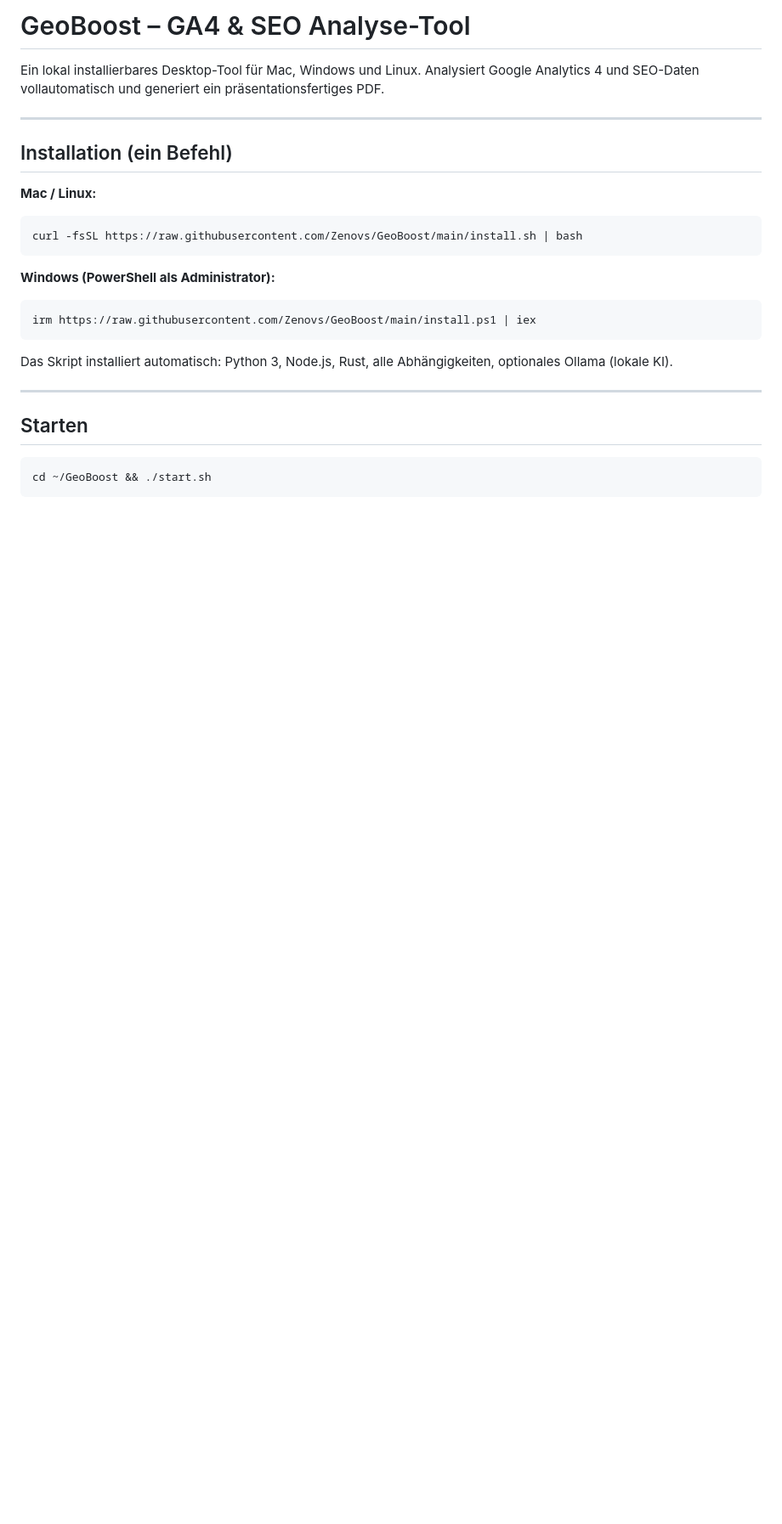
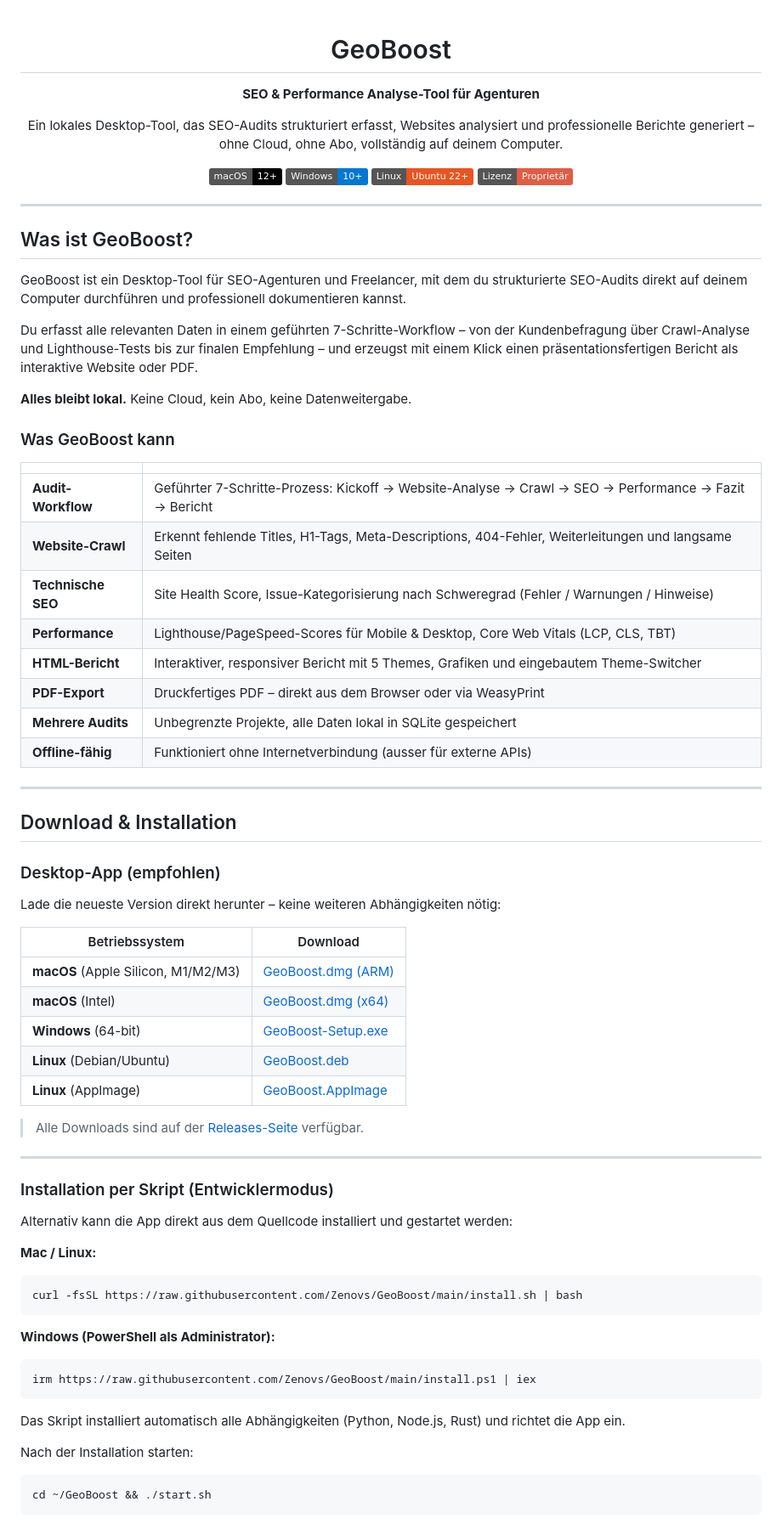
Before and after one commit to Zenovs/GeoBoost, a Markdown page: README.md, the part around one of its changes. Shown at 85% size. GitHub-like rendering; badges without logos; blank space fills up the shorter version.

````diff
--- a/README.md
+++ b/README.md
@@ -1,10 +1,64 @@
-# GeoBoost – GA4 & SEO Analyse-Tool
+<div align="center">
 
-Ein lokal installierbares Desktop-Tool für Mac, Windows und Linux. Analysiert Google Analytics 4 und SEO-Daten vollautomatisch und generiert ein präsentationsfertiges PDF.
+# GeoBoost
+
+**SEO & Performance Analyse-Tool für Agenturen**
+
+Ein lokales Desktop-Tool, das SEO-Audits strukturiert erfasst, Websites analysiert und professionelle Berichte generiert – ohne Cloud, ohne Abo, vollständig auf deinem Computer.
+
+[![macOS](https://img.shields.io/badge/macOS-12+-black?logo=apple&logoColor=white)](https://github.com/Zenovs/GeoBoost/releases/latest)
+[![Windows](https://img.shields.io/badge/Windows-10+-0078D4?logo=windows&logoColor=white)](https://github.com/Zenovs/GeoBoost/releases/latest)
+[![Linux](https://img.shields.io/badge/Linux-Ubuntu%2022+-E95420?logo=ubuntu&logoColor=white)](https://github.com/Zenovs/GeoBoost/releases/latest)
+[![License](https://img.shields.io/badge/Lizenz-Proprietär-red)](./LICENSE)
+
+</div>
 
 ---
 
-## Installation (ein Befehl)
+## Was ist GeoBoost?
+
+GeoBoost ist ein Desktop-Tool für SEO-Agenturen und Freelancer, mit dem du strukturierte SEO-Audits direkt auf deinem Computer durchführen und professionell dokumentieren kannst.
+
+Du erfasst alle relevanten Daten in einem geführten 7-Schritte-Workflow – von der Kundenbefragung über Crawl-Analyse und Lighthouse-Tests bis zur finalen Empfehlung – und erzeugst mit einem Klick einen präsentationsfertigen Bericht als interaktive Website oder PDF.
+
+**Alles bleibt lokal.** Keine Cloud, kein Abo, keine Datenweitergabe.
+
+### Was GeoBoost kann
+
+| | |
+|---|---|
+| **Audit-Workflow** | Geführter 7-Schritte-Prozess: Kickoff → Website-Analyse → Crawl → SEO → Performance → Fazit → Bericht |
+| **Website-Crawl** | Erkennt fehlende Titles, H1-Tags, Meta-Descriptions, 404-Fehler, Weiterleitungen und langsame Seiten |
+| **Technische SEO** | Site Health Score, Issue-Kategorisierung nach Schweregrad (Fehler / Warnungen / Hinweise) |
+| **Performance** | Lighthouse/PageSpeed-Scores für Mobile & Desktop, Core Web Vitals (LCP, CLS, TBT) |
+| **HTML-Bericht** | Interaktiver, responsiver Bericht mit 5 Themes, Grafiken und eingebautem Theme-Switcher |
+| **PDF-Export** | Druckfertiges PDF – direkt aus dem Browser oder via WeasyPrint |
+| **Mehrere Audits** | Unbegrenzte Projekte, alle Daten lokal in SQLite gespeichert |
+| **Offline-fähig** | Funktioniert ohne Internetverbindung (ausser für externe APIs) |
+
+---
+
+## Download & Installation
+
+### Desktop-App (empfohlen)
+
+Lade die neueste Version direkt herunter – keine weiteren Abhängigkeiten nötig:
+
+| Betriebssystem | Download |
+|---|---|
+| **macOS** (Apple Silicon, M1/M2/M3) | [GeoBoost.dmg (ARM)](https://github.com/Zenovs/GeoBoost/releases/latest) |
+| **macOS** (Intel) | [GeoBoost.dmg (x64)](https://github.com/Zenovs/GeoBoost/releases/latest) |
+| **Windows** (64-bit) | [GeoBoost-Setup.exe](https://github.com/Zenovs/GeoBoost/releases/latest) |
+| **Linux** (Debian/Ubuntu) | [GeoBoost.deb](https://github.com/Zenovs/GeoBoost/releases/latest) |
+| **Linux** (AppImage) | [GeoBoost.AppImage](https://github.com/Zenovs/GeoBoost/releases/latest) |
+
+> Alle Downloads sind auf der [Releases-Seite](https://github.com/Zenovs/GeoBoost/releases/latest) verfügbar.
+
+---
+
+### Installation per Skript (Entwicklermodus)
+
+Alternativ kann die App direkt aus dem Quellcode installiert und gestartet werden:
 
 **Mac / Linux:**
 ```bash
@@ -16,12 +70,9 @@ curl -fsSL https://raw.githubusercontent.com/Zenovs/GeoBoost/main/install.sh | b
 irm https://raw.githubusercontent.com/Zenovs/GeoBoost/main/install.ps1 | iex
 ```
 
-Das Skript installiert automatisch: Python 3, Node.js, Rust, alle Abhängigkeiten, optionales Ollama (lokale KI).
+Das Skript installiert automatisch alle Abhängigkeiten (Python, Node.js, Rust) und richtet die App ein.
 
----
-
-## Starten
-
+Nach der Installation starten:
 ```bash
 cd ~/GeoBoost && ./start.sh
 ```
````
Also changed, not shown: other parts of README.md (+36 -112 lines).
